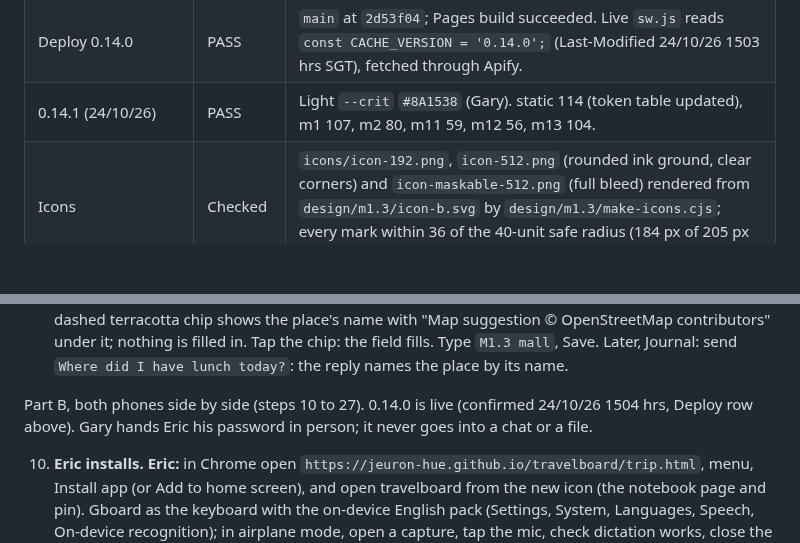
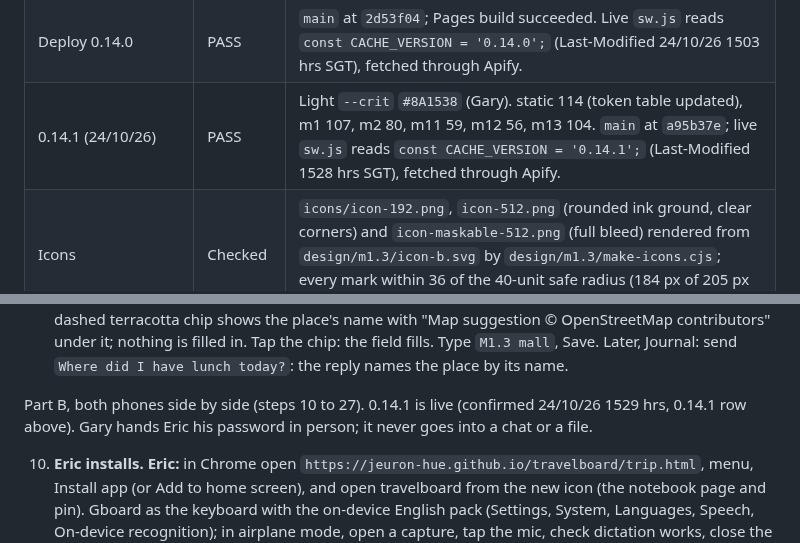
Before and after one commit to jeuron-hue/travelboard, a Markdown page: TESTS.md, 2 parts joined by grey strips. Drawn GitHub-style; blank space fills up the shorter version.

Commit message:
TESTS.md: 0.14.1 live (sw.js CACHE_VERSION 0.14.1 confirmed through Apify)
Co-Authored-By: Claude Opus 5.5 <noreply@anthropic.com>
Claude-Session: https://claude.ai/code/session_01WGQR9NZXeRE96UazEJdiLM

```diff
--- a/TESTS.md
+++ b/TESTS.md
@@ -23,7 +23,7 @@ Acceptance lists are in `SPEC.md`; this file holds how each item is tested and t
 | `m13.test.cjs` | PASS, 104 of 104, three runs | Session A's 64 (N15 now checks the field opens no capture screen) plus 40 below (**items 6a, 7, 9**). Any browser dialog fails the run. |
 | Visual | Checked | Headless screenshots at 390 x 844, light and dark: journal page, the field growing, day list, Settings (signed in, signed out), prompt editor, confirm sheet, Change password, against `design/m1.3/Journal.dc.html` and `Panel.dc.html` (not committed). |
 | Deploy 0.14.0 | PASS | `main` at `2d53f04`; Pages build succeeded. Live `sw.js` reads `const CACHE_VERSION = '0.14.0';` (Last-Modified 24/10/26 1503 hrs SGT), fetched through Apify. |
-| 0.14.1 (24/10/26) | PASS | Light `--crit` `#8A1538` (Gary). static 114 (token table updated), m1 107, m2 80, m11 59, m12 56, m13 104. |
+| 0.14.1 (24/10/26) | PASS | Light `--crit` `#8A1538` (Gary). static 114 (token table updated), m1 107, m2 80, m11 59, m12 56, m13 104. `main` at `a95b37e`; live `sw.js` reads `const CACHE_VERSION = '0.14.1';` (Last-Modified 1528 hrs SGT), fetched through Apify. |
 | Icons | Checked | `icons/icon-192.png`, `icon-512.png` (rounded ink ground, clear corners) and `icon-maskable-512.png` (full bleed) rendered from `design/m1.3/icon-b.svg` by `design/m1.3/make-icons.cjs`; every mark within 36 of the 40-unit safe radius (184 px of 205 px on the 512). |
 
 Headless session B groups (`m13.test.cjs`):
@@ -60,7 +60,7 @@ Part A, Gary alone, any time before Eric is there (steps 1 to 9).
 8. **Change password, Cancel only (7B item 13, Gary's half).** Settings, Password, Change: two fields and Save password, Cancel. Cancel: the fields close. (Change it for real only if you want a new password.)
 9. **Named place and the journal (7C items 4 and 6; carried from session A step 8).** At a named place with signal (a mall, shop, station or park, for example Tampines Mall): Capture. Within a few seconds a dashed terracotta chip shows the place's name with "Map suggestion © OpenStreetMap contributors" under it; nothing is filled in. Tap the chip: the field fills. Type `M1.3 mall`, Save. Later, Journal: send `Where did I have lunch today?`: the reply names the place by its name.
 
-Part B, both phones side by side (steps 10 to 27). 0.14.0 is live (confirmed 24/10/26 1504 hrs, Deploy row above). Gary hands Eric his password in person; it never goes into a chat or a file.
+Part B, both phones side by side (steps 10 to 27). 0.14.1 is live (confirmed 24/10/26 1529 hrs, 0.14.1 row above). Gary hands Eric his password in person; it never goes into a chat or a file.
 
 10. **Eric installs.** **Eric:** in Chrome open `https://jeuron-hue.github.io/travelboard/trip.html`, menu, Install app (or Add to home screen), and open travelboard from the new icon (the notebook page and pin). Gboard as the keyboard with the on-device English pack (Settings, System, Languages, Speech, On-device recognition); in airplane mode, open a capture, tap the mic, check dictation works, close the capture, airplane mode off.
 11. **Eric signs in (7B item 1).** **Eric:** tap the stamp ("SIGN IN", in blue). The sheet shows the sign-in form under ACCOUNT. Enter `eric@travelboard.local` and his password, Sign in to sync. The stamp reads SYNCED; Version 0.14.1; the account row reads eric@travelboard.local. His day view is empty.
```
